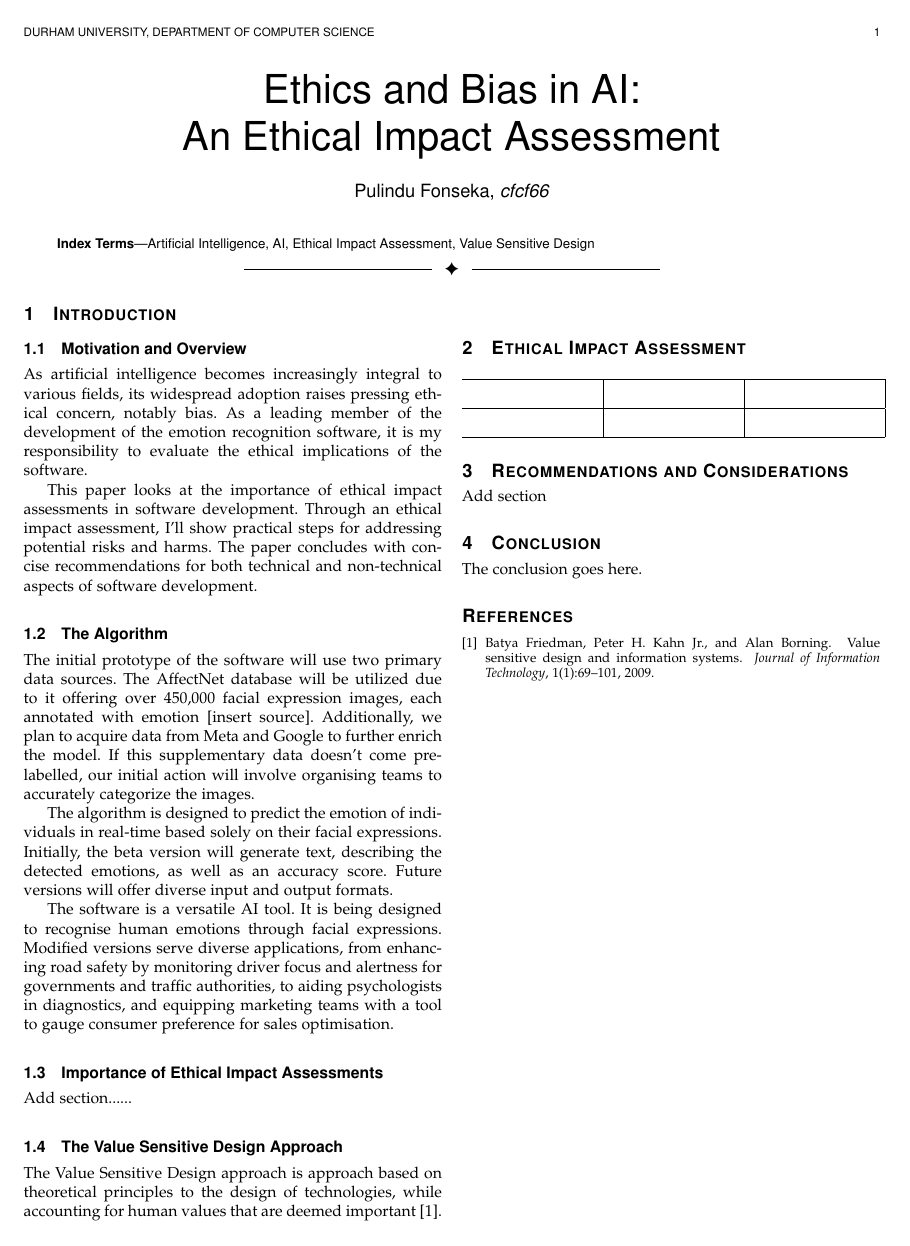
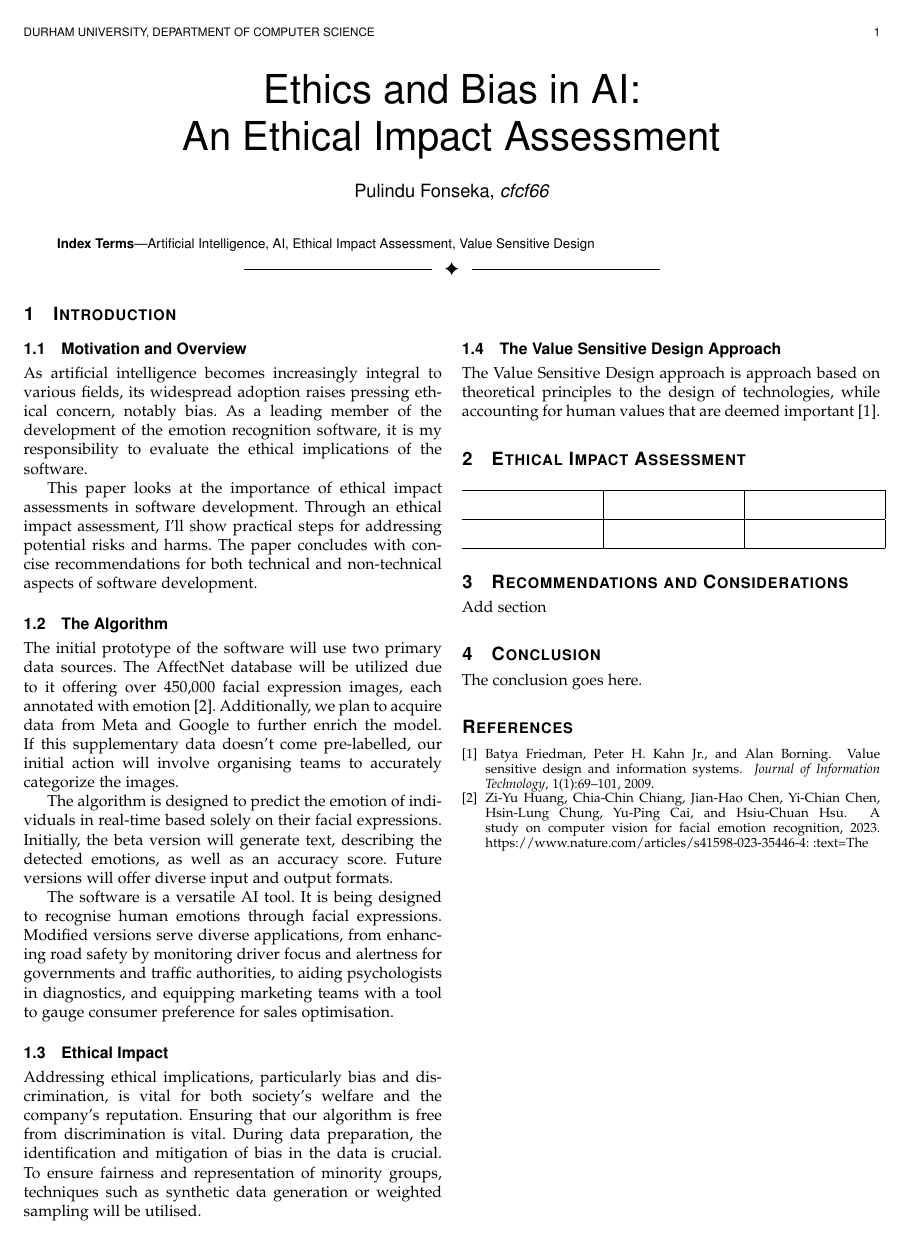
Before and after one commit to Pulindu1/Ethics-and-Bias-in-AI-Report, a LaTeX paper (coursework/Ethics_and_Bias.tex): the whole page. Compiled offline with pdfLaTeX.

Commit message:
added ethical impact sub-section

```diff
--- a/coursework/Ethics_and_Bias.tex
+++ b/coursework/Ethics_and_Bias.tex
@@ -693,14 +693,14 @@ As artificial intelligence becomes increasingly integral to various fields, its
 This paper looks at the importance of ethical impact assessments in software development. Through an ethical impact assessment, I’ll show practical steps for addressing potential risks and harms. The paper concludes with concise recommendations for both technical and non-technical aspects of software development.
 
 \subsection{The Algorithm}
-The initial prototype of the software will use two primary data sources. The AffectNet database will be utilized due to it offering over 450,000 facial expression images, each annotated with emotion [insert source]. Additionally, we plan to acquire data from Meta and Google to further enrich the model. If this supplementary data doesn’t come pre-labelled, our initial action will involve organising teams to accurately categorize the images.
+The initial prototype of the software will use two primary data sources. The AffectNet database will be utilized due to it offering over 450,000 facial expression images, each annotated with emotion \cite{DatabasePaper}. Additionally, we plan to acquire data from Meta and Google to further enrich the model. If this supplementary data doesn’t come pre-labelled, our initial action will involve organising teams to accurately categorize the images.
 
 The algorithm is designed to predict the emotion of individuals in real-time based solely on their facial expressions. Initially, the beta version will generate text, describing the detected emotions, as well as an accuracy score. Future versions will offer diverse input and output formats.
 
 The software is a versatile AI tool. It is being designed to recognise human emotions through facial expressions. Modified versions serve diverse applications, from enhancing road safety by monitoring driver focus and alertness for governments and traffic authorities, to aiding psychologists in diagnostics, and equipping marketing teams with a tool to gauge consumer preference for sales optimisation.
 
-\subsection{Importance of Ethical Impact Assessments}
-Add section......
+\subsection{Ethical Impact}
+Addressing ethical implications, particularly bias and discrimination, is vital for both society’s welfare and the company’s reputation. Ensuring that our algorithm is free from discrimination is vital. During data preparation, the identification and mitigation of bias in the data is crucial. To ensure fairness and representation of minority groups, techniques such as synthetic data generation or weighted sampling will be utilised.
 
 \subsection{The Value Sensitive Design Approach}
 The Value Sensitive Design approach is approach based on theoretical principles to the design of technologies, while accounting for human values that are deemed important \cite{Friedman2009Value}.
```
Also changed, not shown: coursework/references.bib (+7 -7 lines).
